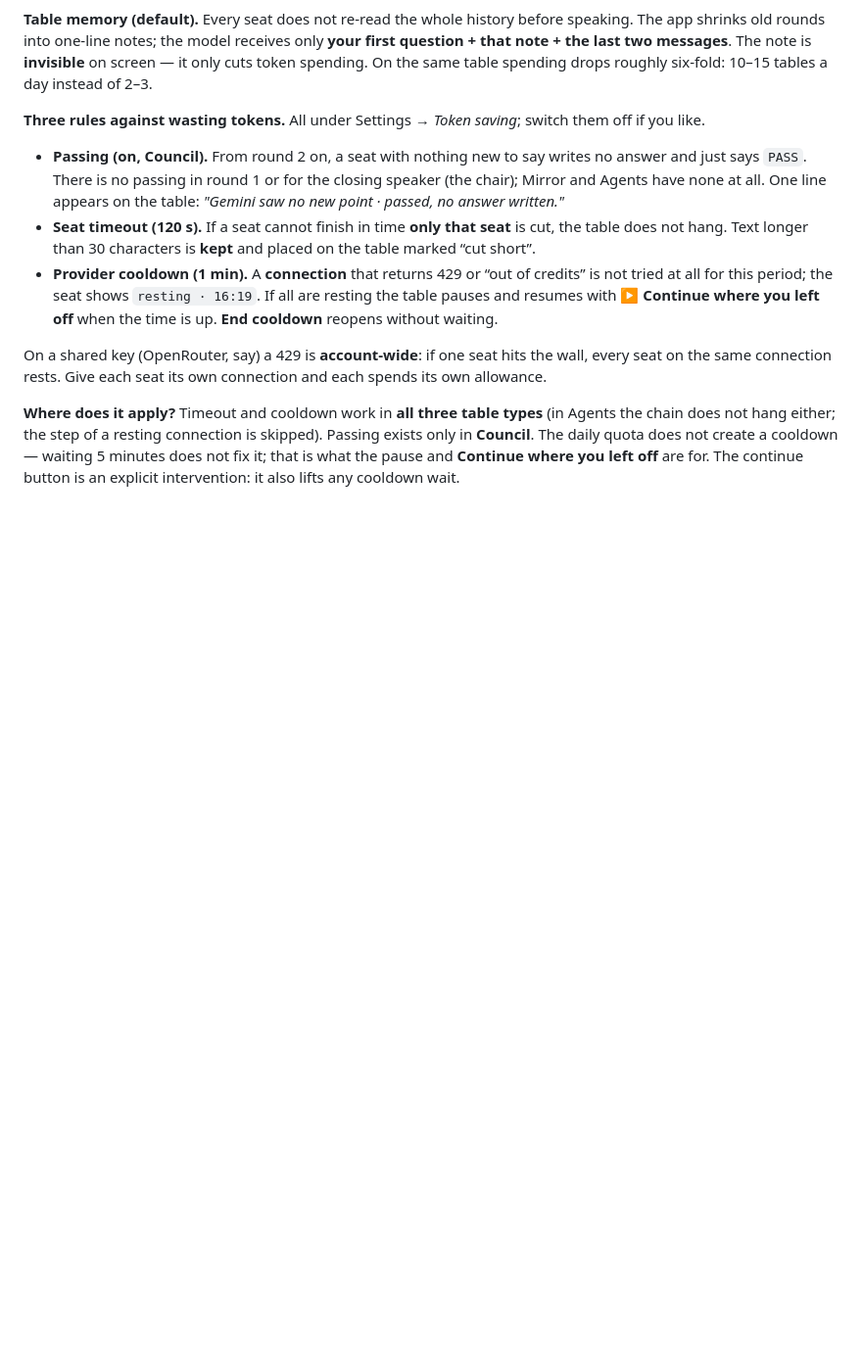
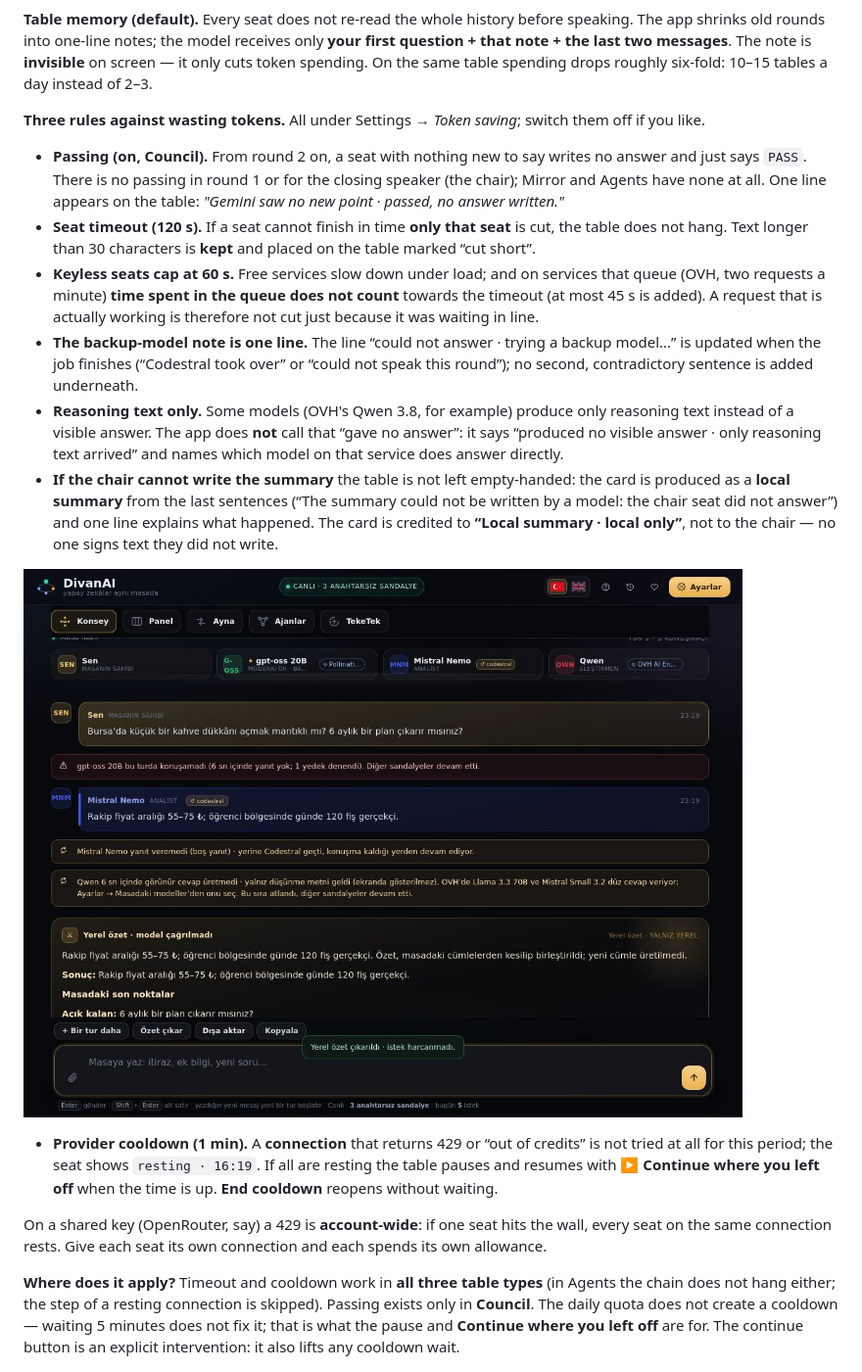
Before and after one commit to DivanAi/divanai.github.io, a Markdown page: README.en.md, the part around the change. Shown at 98% size. Drawn GitHub-style; pictures changed too: ekranlar/37-sandalye-durumlari.jpg (added); blank space fills up the shorter version.

```diff
--- a/README.en.md
+++ b/README.en.md
@@ -201,6 +201,21 @@ table spending drops roughly six-fold: 10–15 tables a day instead of 2–3.
   have none at all. One line appears on the table: *"Gemini saw no new point · passed, no answer written."*
 - **Seat timeout (120 s).** If a seat cannot finish in time **only that seat** is cut, the table does not
   hang. Text longer than 30 characters is **kept** and placed on the table marked “cut short”.
+- **Keyless seats cap at 60 s.** Free services slow down under load; and on services that queue (OVH, two
+  requests a minute) **time spent in the queue does not count** towards the timeout (at most 45 s is added).
+  A request that is actually working is therefore not cut just because it was waiting in line.
+- **The backup-model note is one line.** The line “could not answer · trying a backup model…” is updated
+  when the job finishes (“Codestral took over” or “could not speak this round”); no second, contradictory
+  sentence is added underneath.
+- **Reasoning text only.** Some models (OVH's Qwen 3.8, for example) produce only reasoning text instead of
+  a visible answer. The app does **not** call that “gave no answer”: it says “produced no visible answer ·
+  only reasoning text arrived” and names which model on that service does answer directly.
+- **If the chair cannot write the summary** the table is not left empty-handed: the card is produced as a
+  **local summary** from the last sentences (“The summary could not be written by a model: the chair seat
+  did not answer”) and one line explains what happened. The card is credited to **“Local summary · local
+  only”**, not to the chair — no one signs text they did not write.
+
+![One seat gave an empty answer, another produced only reasoning text: every case on one line, the table never stopped](ekranlar/37-sandalye-durumlari.jpg)
 - **Provider cooldown (1 min).** A **connection** that returns 429 or “out of credits” is not tried at
   all for this period; the seat shows `resting · 16:19`. If all are resting the table pauses and resumes
   with **▶ Continue where you left off** when the time is up. **End cooldown** reopens without waiting.
```
Also changed, not shown: README.md (+13 -0 lines), 1 other file.
